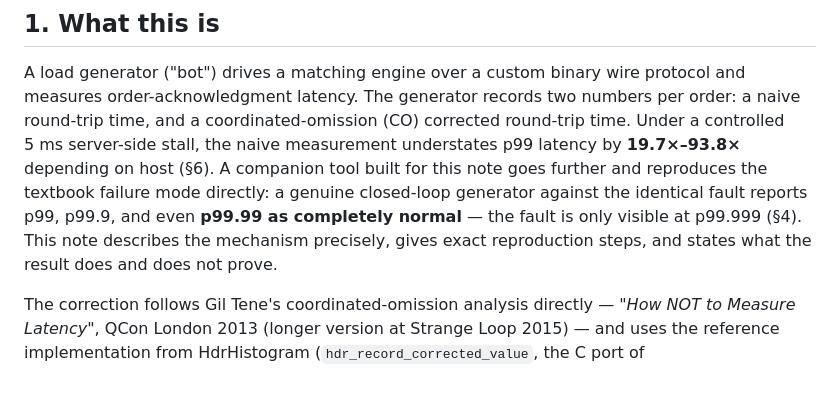
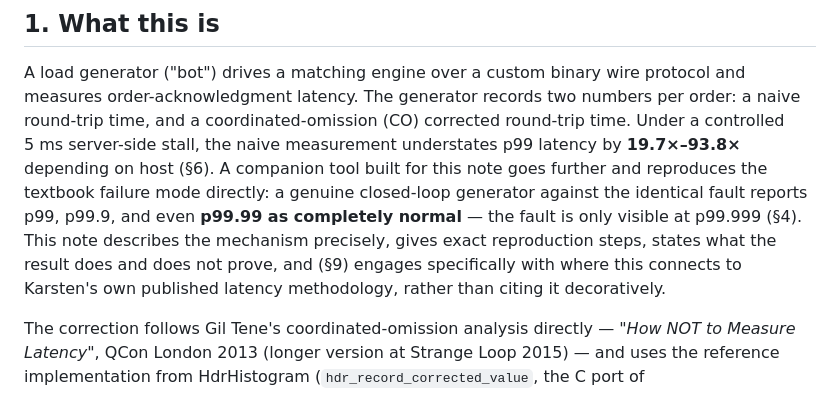
Before and after one commit to mohitt31/iicpc-hackathon-2026, a Markdown page: docs/COORDINATED_OMISSION_WRITEUP.md, the part around one of its changes. Rendered like a GitHub page.

```diff
--- a/docs/COORDINATED_OMISSION_WRITEUP.md
+++ b/docs/COORDINATED_OMISSION_WRITEUP.md
@@ -17,8 +17,10 @@ host (§6). A companion tool built for this note goes further and reproduces
 the textbook failure mode directly: a genuine closed-loop generator against
 the identical fault reports p99, p99.9, and even **p99.99 as completely
 normal** — the fault is only visible at p99.999 (§4). This note describes the
-mechanism precisely, gives exact reproduction steps, and states what the
-result does and does not prove.
+mechanism precisely, gives exact reproduction steps, states what the result
+does and does not prove, and (§9) engages specifically with where this
+connects to Karsten's own published latency methodology, rather than citing
+it decoratively.
 
 The correction follows Gil Tene's coordinated-omission analysis directly —
 *"How NOT to Measure Latency"*, QCon London 2013 (longer version at Strange
```
Also changed, not shown: other parts of docs/COORDINATED_OMISSION_WRITEUP.md (+52 -0 lines).
